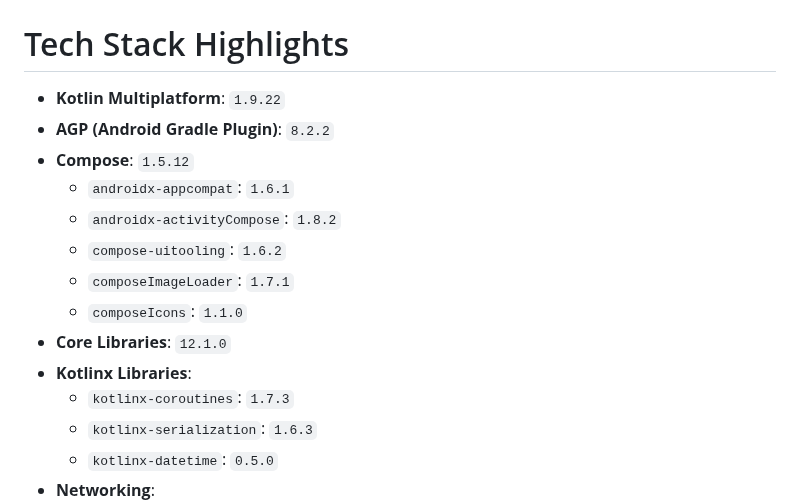
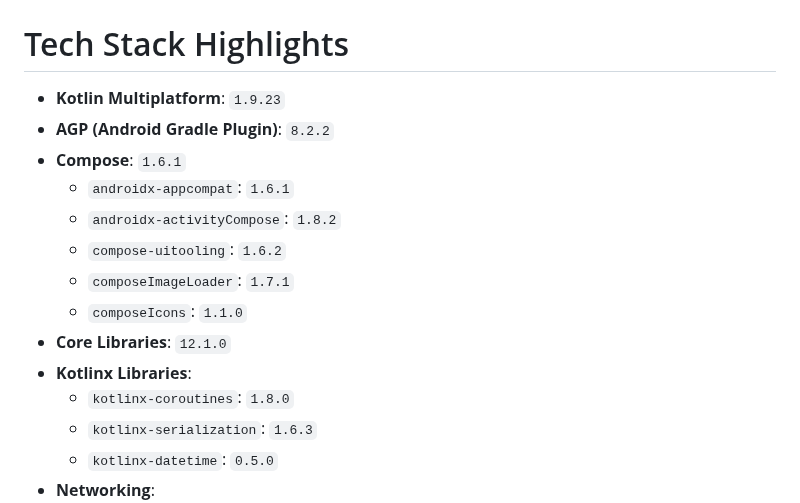
Before and after one commit to KhubaibKhan4/Youtube-Clone-KMP, a Markdown page: README.MD, the part around the change. Drawn GitHub-style.

Commit message:
Compose, Coroutine version Bump to 1.6.1

```diff
--- a/README.MD
+++ b/README.MD
@@ -51,9 +51,9 @@ Feel free to contribute to the project and stay tuned for more exciting updates!
 
 # Tech Stack Highlights
 
-- **Kotlin Multiplatform**: `1.9.22`
+- **Kotlin Multiplatform**: `1.9.23`
 - **AGP (Android Gradle Plugin)**: `8.2.2`
-- **Compose**: `1.5.12`
+- **Compose**: `1.6.1`
   - `androidx-appcompat`: `1.6.1`
   - `androidx-activityCompose`: `1.8.2`
   - `compose-uitooling`: `1.6.2`
@@ -61,7 +61,7 @@ Feel free to contribute to the project and stay tuned for more exciting updates!
   - `composeIcons`: `1.1.0`
 - **Core Libraries**: `12.1.0`
 - **Kotlinx Libraries**:
-  - `kotlinx-coroutines`: `1.7.3`
+  - `kotlinx-coroutines`: `1.8.0`
   - `kotlinx-serialization`: `1.6.3`
   - `kotlinx-datetime`: `0.5.0`
 - **Networking**:
```
